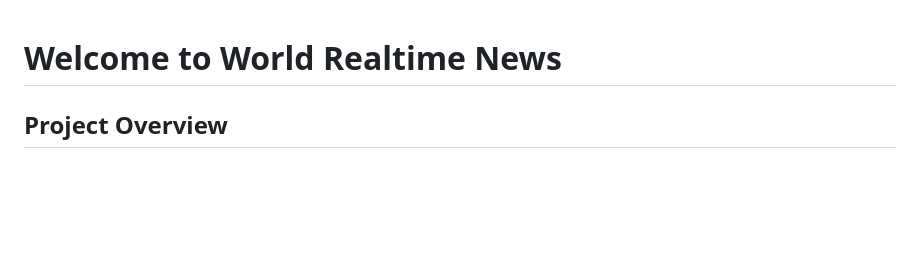
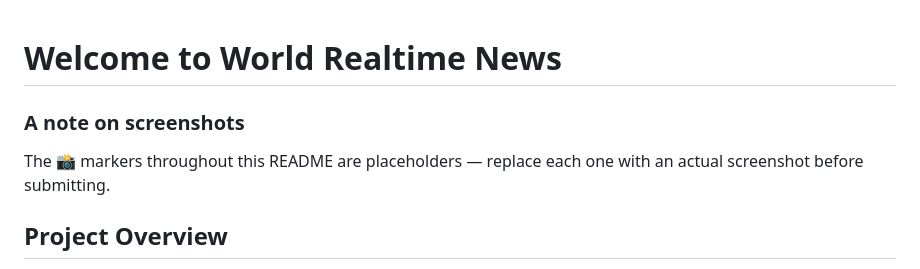
Before and after one commit to Ajang-Akoi-Arok/global-news-hub, a Markdown page: README.md, the part around the change. Drawn GitHub-style; blank space fills up the shorter version.

Commit message:
Add note explaining screenshot placeholder markers in README

```diff
--- a/README.md
+++ b/README.md
@@ -1,4 +1,8 @@
 # Welcome to World Realtime News
+
+### A note on screenshots
+
+The 📸 markers throughout this README are placeholders — replace each one with an actual screenshot before submitting.
 
 ## Project Overview
 
```
